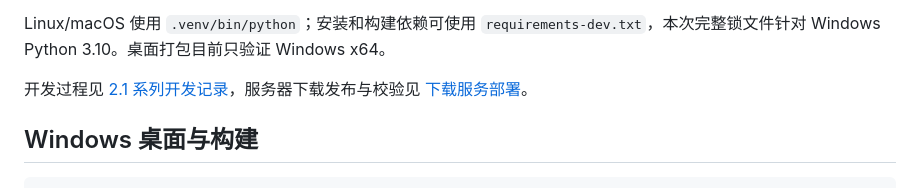
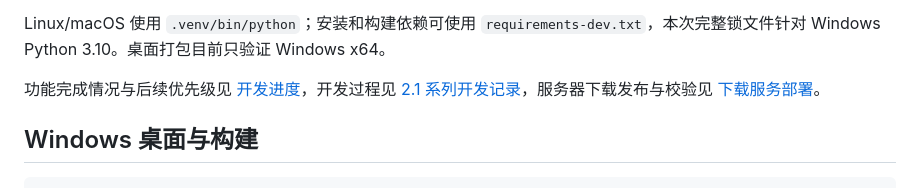
Before and after one commit to 1286053530/red-agent, a Markdown page: README.md, the part around the change. GitHub-like rendering.

Commit message:
docs: add development progress and prioritized roadmap

```diff
--- a/README.md
+++ b/README.md
@@ -39,7 +39,7 @@ npm ci
 
 Linux/macOS 使用 `.venv/bin/python`；安装和构建依赖可使用 `requirements-dev.txt`，本次完整锁文件针对 Windows Python 3.10。桌面打包目前只验证 Windows x64。
 
-开发过程见 [2.1 系列开发记录](docs/DEVELOPMENT_2.1.md)，服务器下载发布与校验见 [下载服务部署](docs/DOWNLOAD_DEPLOYMENT.md)。
+功能完成情况与后续优先级见 [开发进度](docs/DEVELOPMENT_PROGRESS.md)，开发过程见 [2.1 系列开发记录](docs/DEVELOPMENT_2.1.md)，服务器下载发布与校验见 [下载服务部署](docs/DOWNLOAD_DEPLOYMENT.md)。
 
 ## Windows 桌面与构建
 
```
Also changed, not shown: docs/DEVELOPMENT.md (+1 -1 lines), docs/DEVELOPMENT_PROGRESS.md (added, +111 -0 lines).
